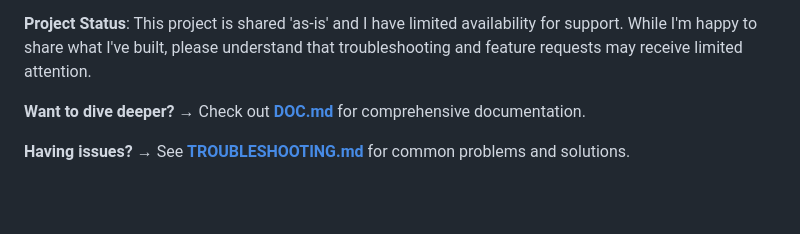
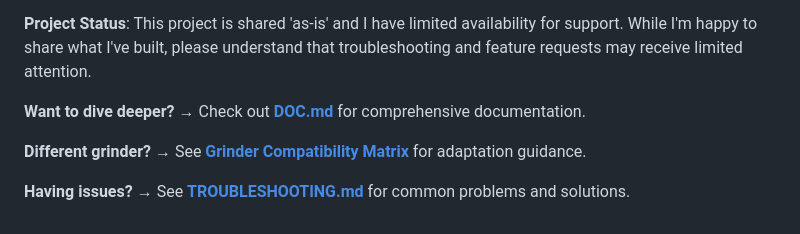
Before and after one commit to tb205gti/smart-grind-by-weight, a Markdown page: README.md, the part around the change. Drawn GitHub-style; blank space fills up the shorter version.

```diff
--- a/README.md
+++ b/README.md
@@ -110,4 +110,6 @@ In this project, that's most obvious when looking at the UI and state management
 
 **Want to dive deeper?** → Check out **[DOC.md](DOC.md)** for comprehensive documentation.
 
+**Different grinder?** → See **[Grinder Compatibility Matrix](GRINDER_COMPATIBILITY.md)** for adaptation guidance.
+
 **Having issues?** → See **[TROUBLESHOOTING.md](TROUBLESHOOTING.md)** for common problems and solutions.
```
Also changed, not shown: DOC.md (+3 -7 lines), GRINDER_COMPATIBILITY.md (added, +39 -0 lines).
